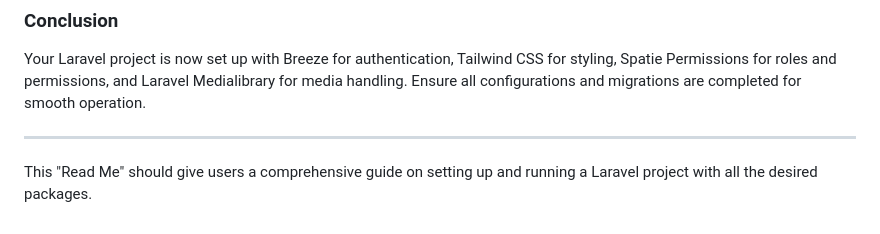
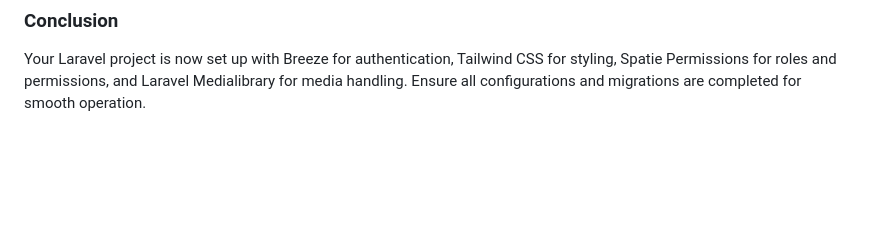
Before and after one commit to FLOKI3/Clubs-Management-System, a Markdown page: README.md, the part around the change. Rendered like a GitHub page; blank space fills up the shorter version.

```diff
--- a/README.md
+++ b/README.md
@@ -135,7 +135,3 @@ To ensure your project is running correctly, use the following commands:
 
 ### Conclusion
 Your Laravel project is now set up with Breeze for authentication, Tailwind CSS for styling, Spatie Permissions for roles and permissions, and Laravel Medialibrary for media handling. Ensure all configurations and migrations are completed for smooth operation.
-
----
-
-This "Read Me" should give users a comprehensive guide on setting up and running a Laravel project with all the desired packages.
```
